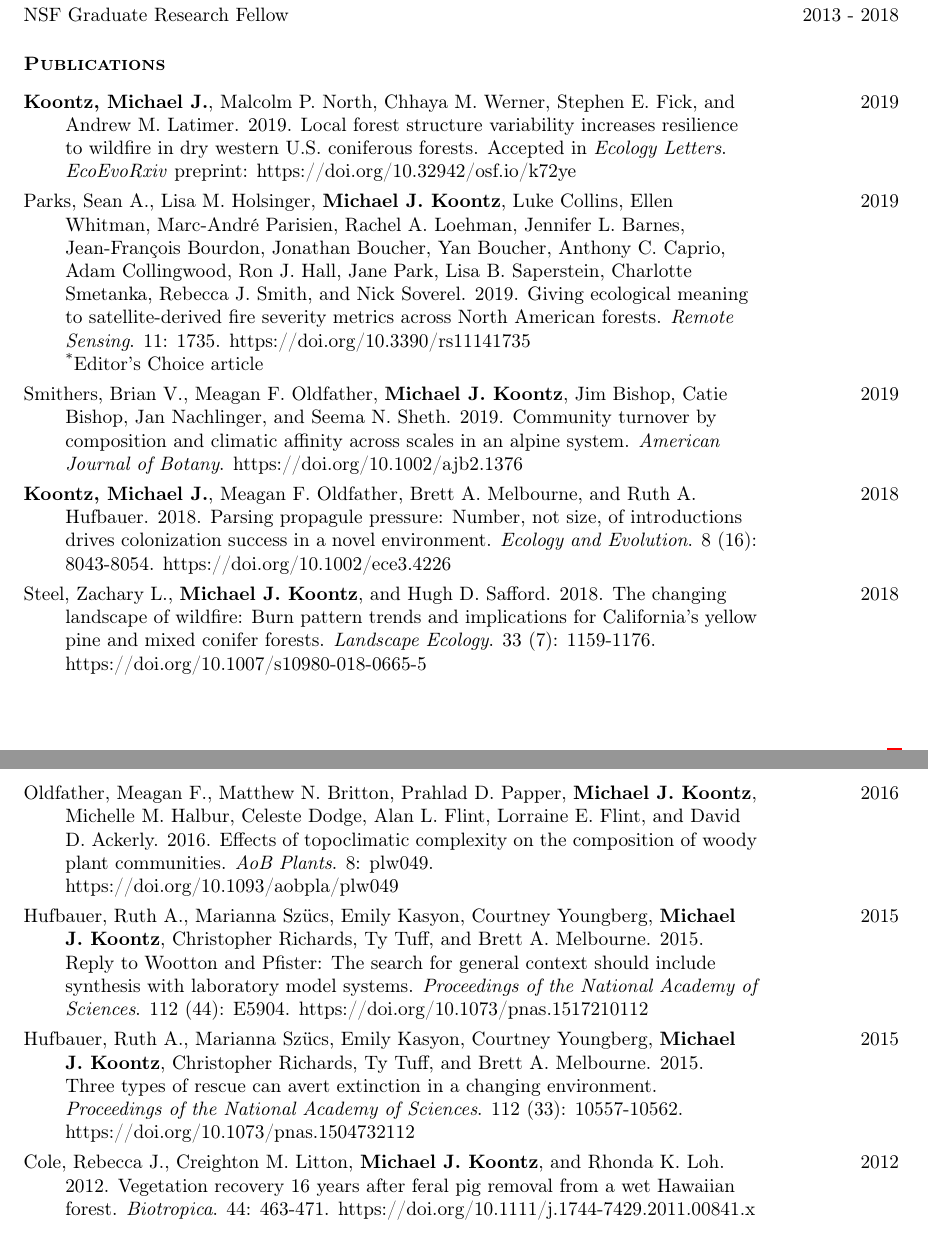
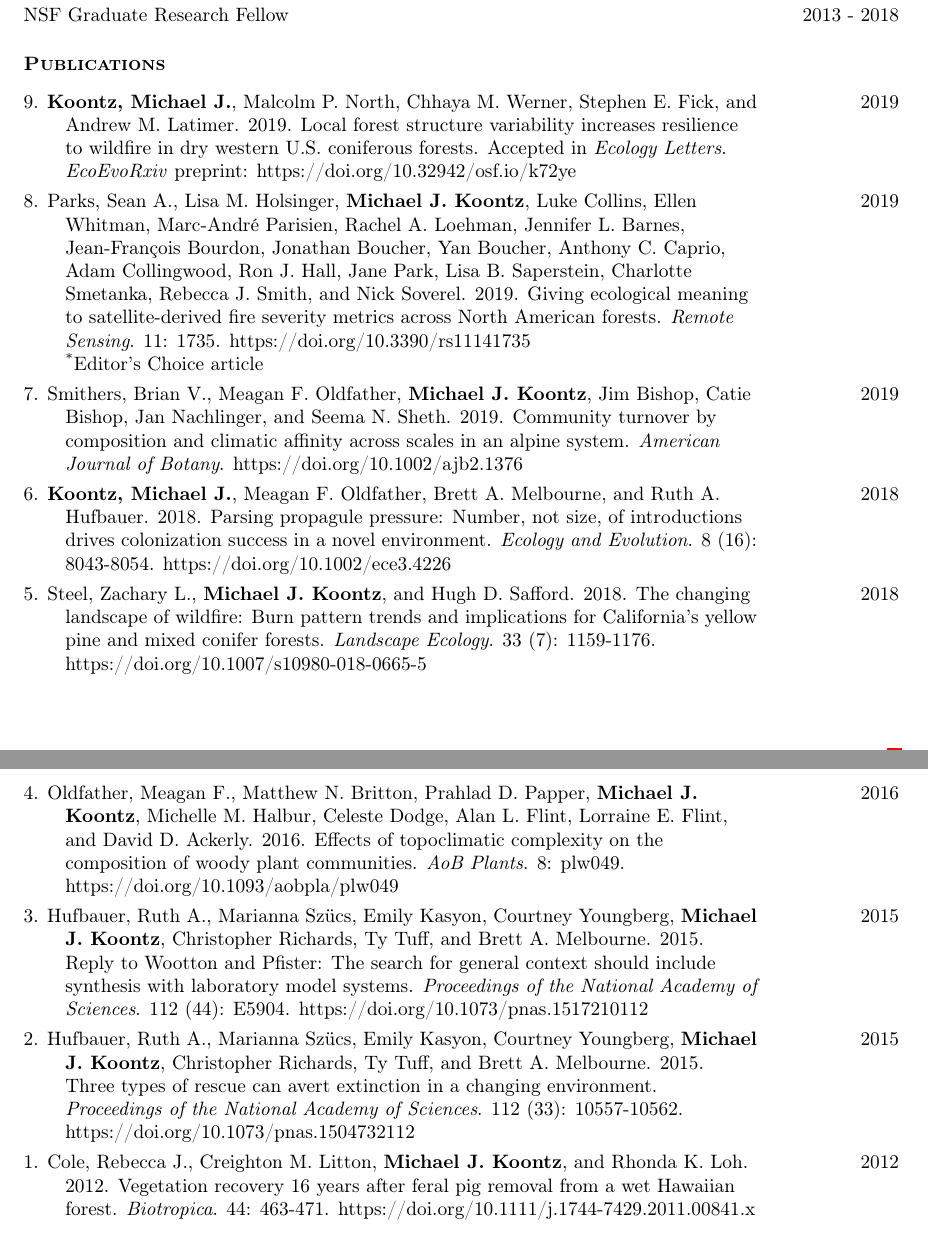
Before and after one commit to mikoontz/cv, a LaTeX CV (Koontz-CV.tex, which reads publications.tex): two parts of pages 1 and 2 of 5, joined at a grey line, cut so that both start at the same text. Compiled offline with pdfLaTeX.

Commit message:
minor adjustments

```diff
--- a/publications.tex
+++ b/publications.tex
@@ -1,21 +1,21 @@
 \begin{longtable}{@{} >{\raggedright}p{5.25in} >{\raggedleft}X @{}}
-\hangindent=5ex \textbf{Koontz, Michael J.}, Malcolm P. North, Chhaya M. Werner, Stephen E. Fick, and Andrew M. Latimer. 2019. Local forest structure variability increases resilience to wildfire in dry western U.S. coniferous forests. Accepted in \emph{Ecology Letters}. \newline \emph{EcoEvoRxiv} preprint: https://doi.org/10.32942/osf.io/k72ye & 2019 \tabularnewline
+\hangindent=5ex 9. \textbf{Koontz, Michael J.}, Malcolm P. North, Chhaya M. Werner, Stephen E. Fick, and Andrew M. Latimer. 2019. Local forest structure variability increases resilience to wildfire in dry western U.S. coniferous forests. Accepted in \emph{Ecology Letters}. \newline \emph{EcoEvoRxiv} preprint: https://doi.org/10.32942/osf.io/k72ye & 2019 \tabularnewline
 
-\hangindent=5ex Parks, Sean A., Lisa M. Holsinger, \textbf{Michael J. Koontz}, Luke Collins, Ellen Whitman, Marc-Andr\'e Parisien, Rachel A. Loehman, Jennifer L. Barnes, Jean-Fran\c{c}ois Bourdon, Jonathan Boucher, Yan Boucher, Anthony C. Caprio, Adam Collingwood, Ron J. Hall, Jane Park, Lisa B. Saperstein, Charlotte Smetanka, Rebecca J. Smith, and Nick Soverel. 2019. Giving ecological meaning to satellite-derived fire severity metrics across North American forests. \emph{Remote Sensing}. 11: 1735. https://doi.org/10.3390/rs11141735 \newline \textsuperscript{*}Editor's Choice article & 2019 \tabularnewline
+\hangindent=5ex 8. Parks, Sean A., Lisa M. Holsinger, \textbf{Michael J. Koontz}, Luke Collins, Ellen Whitman, Marc-Andr\'e Parisien, Rachel A. Loehman, Jennifer L. Barnes, Jean-Fran\c{c}ois Bourdon, Jonathan Boucher, Yan Boucher, Anthony C. Caprio, Adam Collingwood, Ron J. Hall, Jane Park, Lisa B. Saperstein, Charlotte Smetanka, Rebecca J. Smith, and Nick Soverel. 2019. Giving ecological meaning to satellite-derived fire severity metrics across North American forests. \emph{Remote Sensing}. 11: 1735. https://doi.org/10.3390/rs11141735 \newline \textsuperscript{*}Editor's Choice article & 2019 \tabularnewline
 
-\hangindent=5ex Smithers, Brian V., Meagan F. Oldfather, \textbf{Michael J. Koontz}, Jim Bishop, Catie Bishop, Jan Nachlinger, and Seema N. Sheth. 2019. Community turnover by composition and climatic affinity across scales in an alpine system. \emph{American Journal of Botany}. https://doi.org/10.1002/ajb2.1376 & 2019 \tabularnewline
+\hangindent=5ex 7. Smithers, Brian V., Meagan F. Oldfather, \textbf{Michael J. Koontz}, Jim Bishop, Catie Bishop, Jan Nachlinger, and Seema N. Sheth. 2019. Community turnover by composition and climatic affinity across scales in an alpine system. \emph{American Journal of Botany}. https://doi.org/10.1002/ajb2.1376 & 2019 \tabularnewline
 
-\hangindent=5ex \textbf{Koontz, Michael J.}, Meagan F. Oldfather, Brett A. Melbourne, and Ruth A. Hufbauer. 2018. Parsing propagule pressure: Number, not size, of introductions drives colonization success in a novel environment. \emph{Ecology and Evolution}. 8 (16): 8043-8054. https://doi.org/10.1002/ece3.4226 & 2018 \tabularnewline
+\hangindent=5ex 6. \textbf{Koontz, Michael J.}, Meagan F. Oldfather, Brett A. Melbourne, and Ruth A. Hufbauer. 2018. Parsing propagule pressure: Number, not size, of introductions drives colonization success in a novel environment. \emph{Ecology and Evolution}. 8 (16): 8043-8054. https://doi.org/10.1002/ece3.4226 & 2018 \tabularnewline
 
-\hangindent=5ex Steel, Zachary L., \textbf{Michael J. Koontz}, and Hugh D. Safford. 2018. The changing landscape of wildfire: Burn pattern trends and implications for California's yellow pine and mixed conifer forests. \emph{Landscape Ecology}. 33 (7): 1159-1176. https://doi.org/10.1007/s10980-018-0665-5 & 2018 \tabularnewline
+\hangindent=5ex 5. Steel, Zachary L., \textbf{Michael J. Koontz}, and Hugh D. Safford. 2018. The changing landscape of wildfire: Burn pattern trends and implications for California's yellow pine and mixed conifer forests. \emph{Landscape Ecology}. 33 (7): 1159-1176. https://doi.org/10.1007/s10980-018-0665-5 & 2018 \tabularnewline
 
-\hangindent=5ex Oldfather, Meagan F., Matthew N. Britton, Prahlad D. Papper, \textbf{Michael J. Koontz}, Michelle M. Halbur, Celeste Dodge, Alan L. Flint, Lorraine E. Flint, and David D. Ackerly. 2016. Effects of topoclimatic complexity on the composition of woody plant communities. \emph{AoB Plants}. 8: plw049. https://doi.org/10.1093/aobpla/plw049 & 2016 \tabularnewline
+\hangindent=5ex 4. Oldfather, Meagan F., Matthew N. Britton, Prahlad D. Papper, \textbf{Michael J. Koontz}, Michelle M. Halbur, Celeste Dodge, Alan L. Flint, Lorraine E. Flint, and David D. Ackerly. 2016. Effects of topoclimatic complexity on the composition of woody plant communities. \emph{AoB Plants}. 8: plw049. https://doi.org/10.1093/aobpla/plw049 & 2016 \tabularnewline
 
-\hangindent=5ex Hufbauer, Ruth A., Marianna Sz\"ucs, Emily Kasyon, Courtney Youngberg, \textbf{Michael J. Koontz}, Christopher Richards, Ty Tuff, and Brett A. Melbourne. 2015. Reply to Wootton and Pfister: The search for general context should include synthesis with laboratory model systems. \emph{Proceedings of the National Academy of Sciences}. 112 (44): E5904. https://doi.org/10.1073/pnas.1517210112 & 2015 \tabularnewline
+\hangindent=5ex 3. Hufbauer, Ruth A., Marianna Sz\"ucs, Emily Kasyon, Courtney Youngberg, \textbf{Michael J. Koontz}, Christopher Richards, Ty Tuff, and Brett A. Melbourne. 2015. Reply to Wootton and Pfister: The search for general context should include synthesis with laboratory model systems. \emph{Proceedings of the National Academy of Sciences}. 112 (44): E5904. https://doi.org/10.1073/pnas.1517210112 & 2015 \tabularnewline
 
-\hangindent=5ex Hufbauer, Ruth A., Marianna Sz\"ucs, Emily Kasyon, Courtney Youngberg, \textbf{Michael J. Koontz}, Christopher Richards, Ty Tuff, and Brett A. Melbourne. 2015. Three types of rescue can avert extinction in a changing environment. \emph{Proceedings of the National Academy of Sciences}. 112 (33): 10557-10562. https://doi.org/10.1073/pnas.1504732112 & 2015 \tabularnewline
+\hangindent=5ex 2. Hufbauer, Ruth A., Marianna Sz\"ucs, Emily Kasyon, Courtney Youngberg, \textbf{Michael J. Koontz}, Christopher Richards, Ty Tuff, and Brett A. Melbourne. 2015. Three types of rescue can avert extinction in a changing environment. \emph{Proceedings of the National Academy of Sciences}. 112 (33): 10557-10562. https://doi.org/10.1073/pnas.1504732112 & 2015 \tabularnewline
 
-\hangindent=5ex Cole, Rebecca J., Creighton M. Litton, \textbf{Michael J. Koontz}, and Rhonda K. Loh. 2012. Vegetation recovery 16 years after feral pig removal from
+\hangindent=5ex 1. Cole, Rebecca J., Creighton M. Litton, \textbf{Michael J. Koontz}, and Rhonda K. Loh. 2012. Vegetation recovery 16 years after feral pig removal from
 a wet Hawaiian forest. \emph{Biotropica}. 44: 463-471. https://doi.org/10.1111/j.1744-7429.2011.00841.x & 2012 \tabularnewline
 
 \end{longtable}
```
Also changed, not shown: Koontz-CV.pdf.
